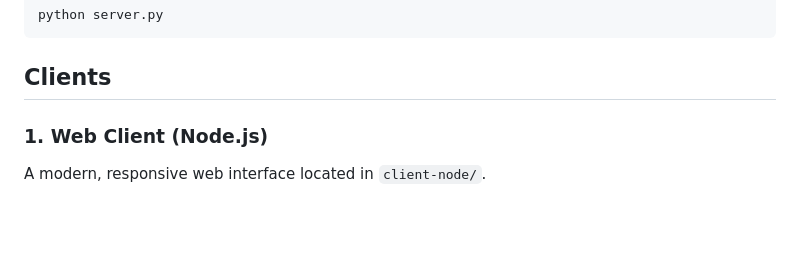
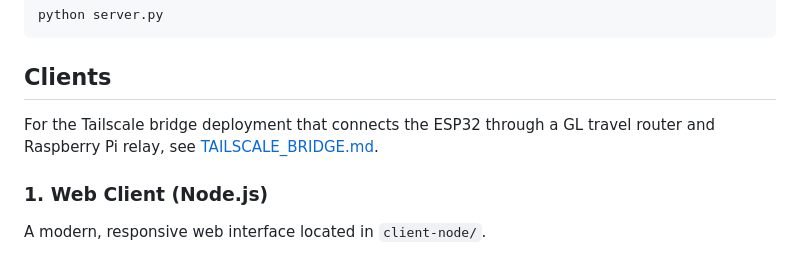
Before and after one commit to jonfleming/claude-voice, a Markdown page: README.md, the part around the change. Drawn GitHub-style; blank space fills up the shorter version.

Commit message:
Bridge Documentation

````diff
--- a/README.md
+++ b/README.md
@@ -89,6 +89,8 @@ python server.py
 ```
 
 ## Clients
+
+For the Tailscale bridge deployment that connects the ESP32 through a GL travel router and Raspberry Pi relay, see [TAILSCALE_BRIDGE.md](./TAILSCALE_BRIDGE.md).
 
 ### 1. Web Client (Node.js)
 A modern, responsive web interface located in `client-node/`.
````
Also changed, not shown: AGENTS.md (added, +98 -0 lines), TAILSCALE_BRIDGE.md (added, +74 -0 lines).
